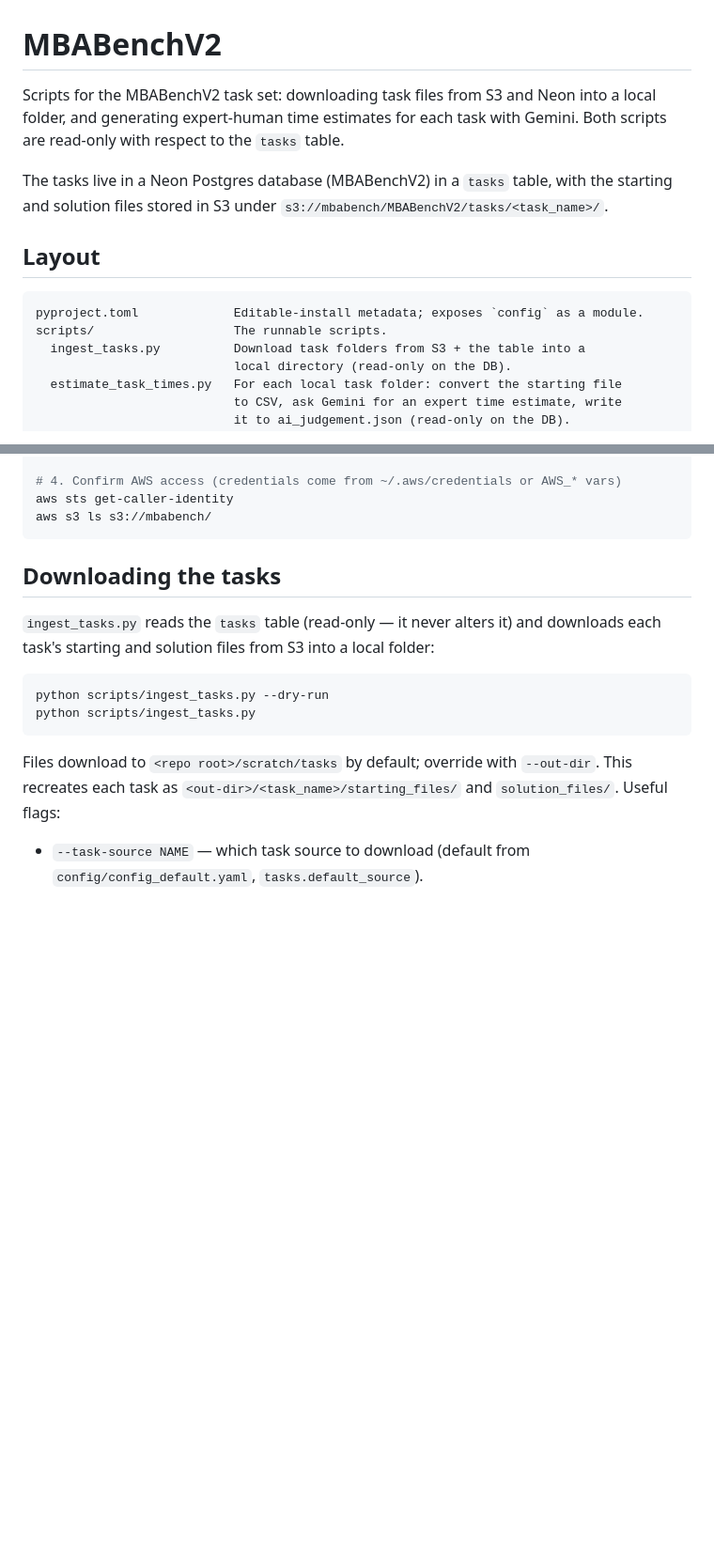
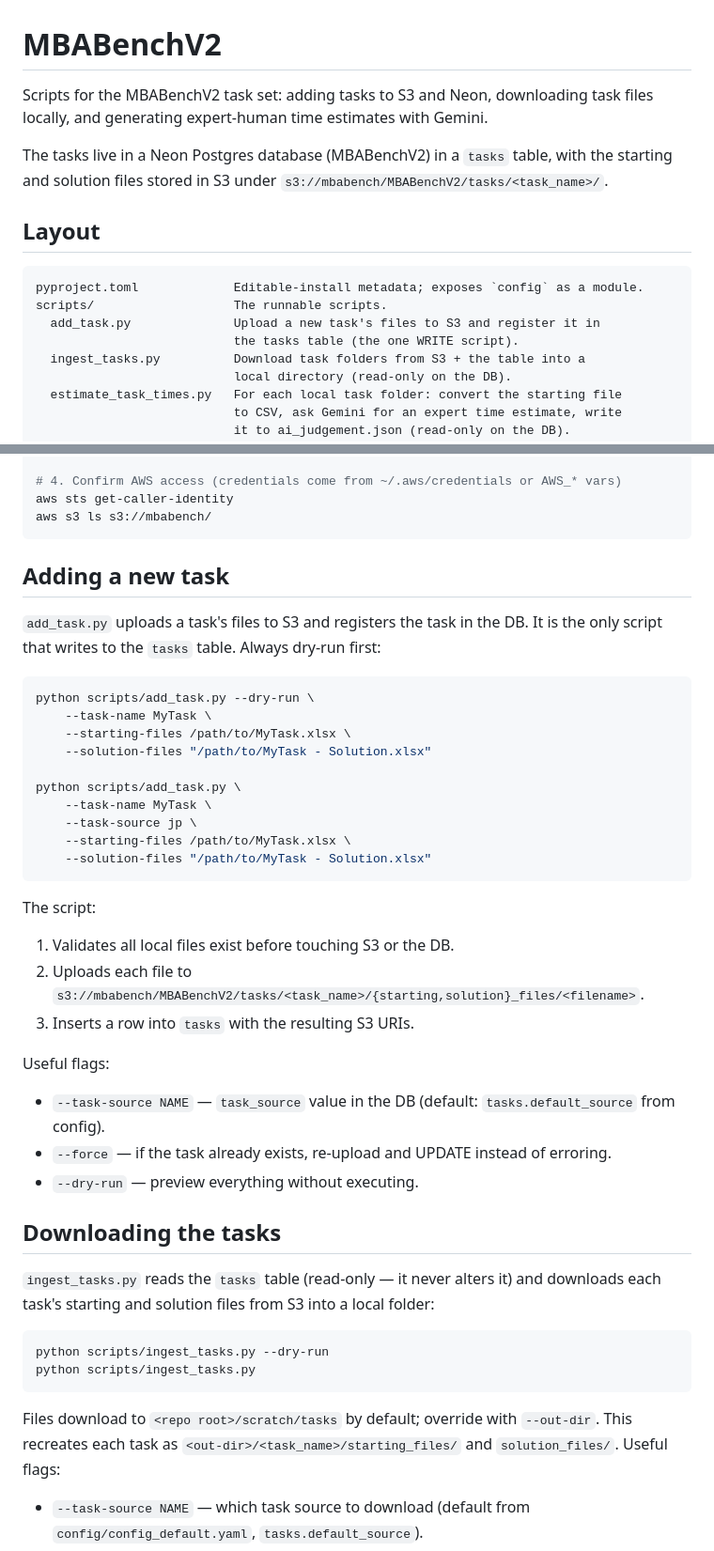
Before and after one commit to namkoong-lab/MBABenchV2, a Markdown page: README.md, 2 parts joined by grey strips. Shown at 94% size. Rendered like a GitHub page; blank space fills up the shorter version.

Commit message:
Updated README to reflect new mbabench name

````diff
--- a/README.md
+++ b/README.md
@@ -1,8 +1,7 @@
 # MBABenchV2
 
-Scripts for the MBABenchV2 task set: downloading task files from S3 and Neon
-into a local folder, and generating expert-human time estimates for each task
-with Gemini. Both scripts are read-only with respect to the `tasks` table.
+Scripts for the MBABenchV2 task set: adding tasks to S3 and Neon, downloading
+task files locally, and generating expert-human time estimates with Gemini.
 
 The tasks live in a Neon Postgres database (MBABenchV2) in a `tasks` table, with
 the starting and solution files stored in S3 under
@@ -13,6 +12,8 @@ the starting and solution files stored in S3 under
 ```text
 pyproject.toml             Editable-install metadata; exposes `config` as a module.
 scripts/                   The runnable scripts.
+  add_task.py              Upload a new task's files to S3 and register it in
+                           the tasks table (the one WRITE script).
   ingest_tasks.py          Download task folders from S3 + the table into a
                            local directory (read-only on the DB).
   estimate_task_times.py   For each local task folder: convert the starting file
@@ -80,6 +81,34 @@ export GEMINI_API_KEY="your-gemini-api-key"
 aws sts get-caller-identity
 aws s3 ls s3://mbabench/
 ```
+
+## Adding a new task
+
+`add_task.py` uploads a task's files to S3 and registers the task in the DB.
+It is the only script that writes to the `tasks` table. Always dry-run first:
+
+```bash
+python scripts/add_task.py --dry-run \
+    --task-name MyTask \
+    --starting-files /path/to/MyTask.xlsx \
+    --solution-files "/path/to/MyTask - Solution.xlsx"
+
+python scripts/add_task.py \
+    --task-name MyTask \
+    --task-source jp \
+    --starting-files /path/to/MyTask.xlsx \
+    --solution-files "/path/to/MyTask - Solution.xlsx"
+```
+
+The script:
+1. Validates all local files exist before touching S3 or the DB.
+2. Uploads each file to `s3://mbabench/MBABenchV2/tasks/<task_name>/{starting,solution}_files/<filename>`.
+3. Inserts a row into `tasks` with the resulting S3 URIs.
+
+Useful flags:
+- `--task-source NAME` — `task_source` value in the DB (default: `tasks.default_source` from config).
+- `--force` — if the task already exists, re-upload and UPDATE instead of erroring.
+- `--dry-run` — preview everything without executing.
 
 ## Downloading the tasks
 
````
